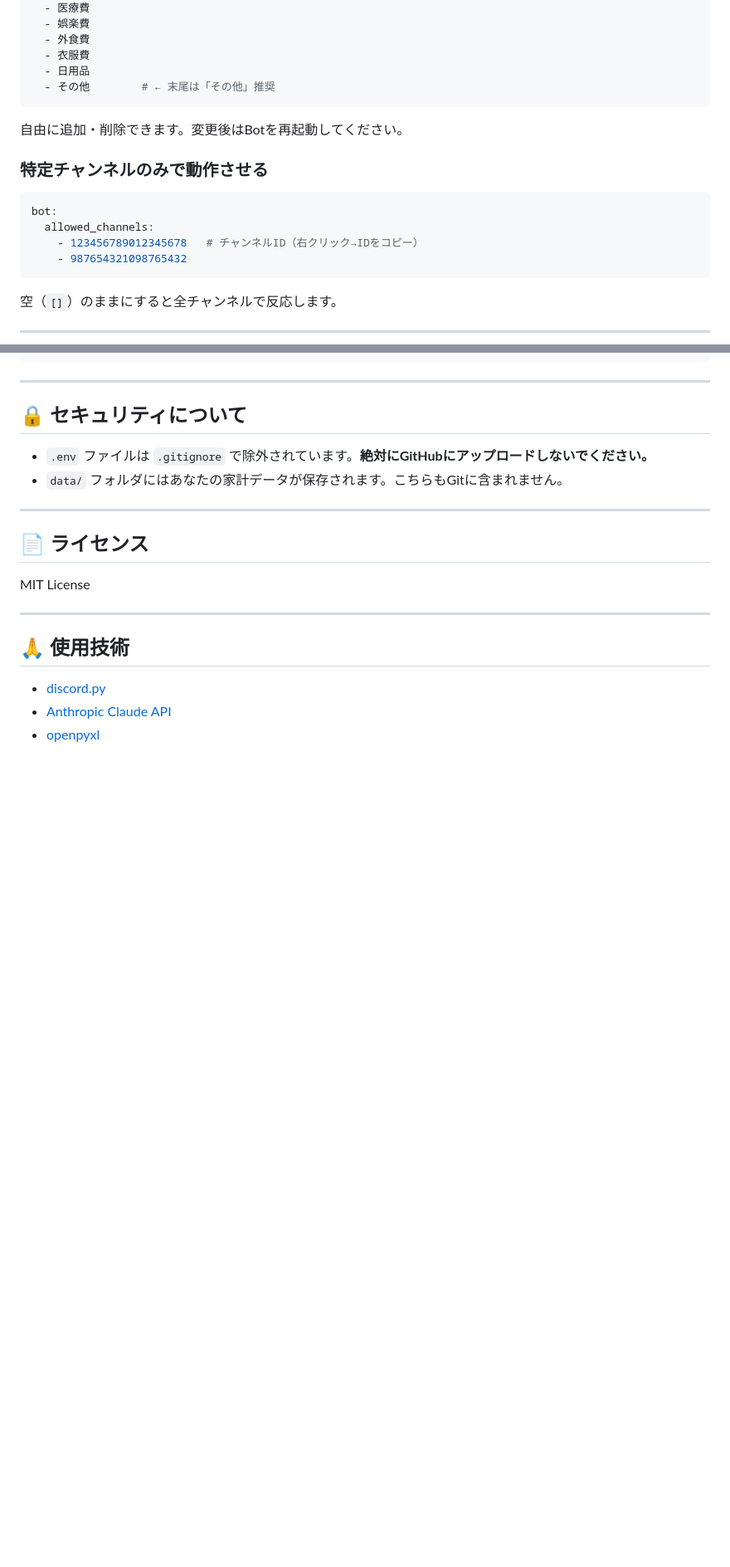
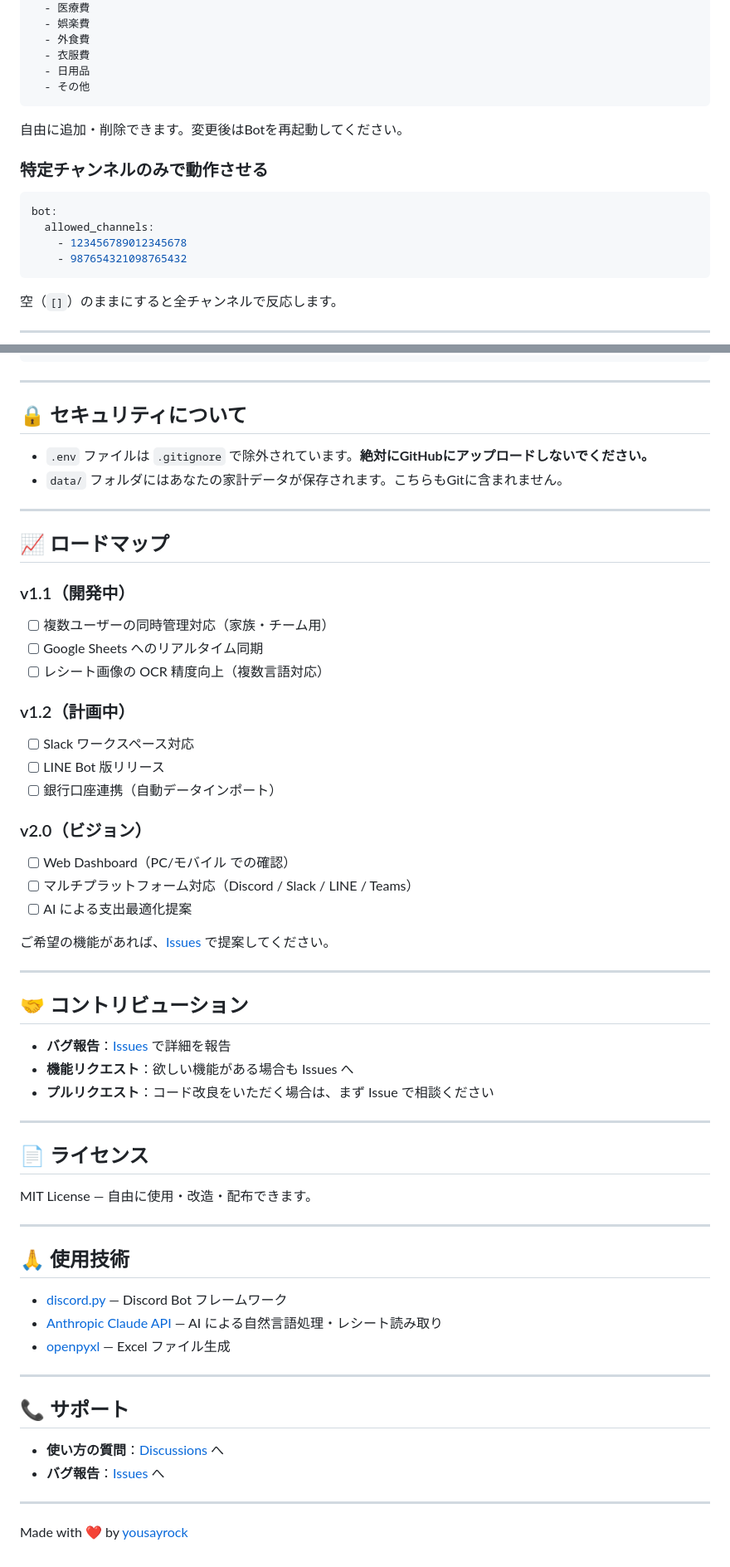
Before and after one commit to yousayrock/kakeibot, a Markdown page: README.md, 2 parts joined by grey strips. Shown at 83% size. Drawn GitHub-style; blank space fills up the shorter version.

````diff
--- a/README.md
+++ b/README.md
@@ -77,7 +107,7 @@ categories:
   - 外食費
   - 衣服費
   - 日用品
-  - その他        # ← 末尾は「その他」推奨
+  - その他
 ```
 
 自由に追加・削除できます。変更後はBotを再起動してください。
@@ -87,7 +117,7 @@ categories:
 ```yaml
 bot:
   allowed_channels:
-    - 123456789012345678   # チャンネルID（右クリック→IDをコピー）
+    - 123456789012345678
     - 987654321098765432
 ```
 
@@ -118,14 +148,57 @@ kakeibot/
 
 ---
 
+## 📈 ロードマップ
+
+### v1.1（開発中）
+
+- [ ] 複数ユーザーの同時管理対応（家族・チーム用）
+- [ ] Google Sheets へのリアルタイム同期
+- [ ] レシート画像の OCR 精度向上（複数言語対応）
+
+### v1.2（計画中）
+
+- [ ] Slack ワークスペース対応
+- [ ] LINE Bot 版リリース
+- [ ] 銀行口座連携（自動データインポート）
+
+### v2.0（ビジョン）
+
+- [ ] Web Dashboard（PC/モバイル での確認）
+- [ ] マルチプラットフォーム対応（Discord / Slack / LINE / Teams）
+- [ ] AI による支出最適化提案
+
+ご希望の機能があれば、[Issues](https://github.com/yousayrock/kakeibot/issues) で提案してください。
+
+---
+
+## 🤝 コントリビューション
+
+- **バグ報告**：[Issues](https://github.com/yousayrock/kakeibot/issues) で詳細を報告
+- **機能リクエスト**：欲しい機能がある場合も Issues へ
+- **プルリクエスト**：コード改良をいただく場合は、まず Issue で相談ください
+
+---
+
 ## 📄 ライセンス
 
-MIT License
+MIT License — 自由に使用・改造・配布できます。
 
 ---
 
 ## 🙏 使用技術
 
-- [discord.py](https://github.com/Rapptz/discord.py)
-- [Anthropic Claude API](https://www.anthropic.com/)
-- [openpyxl](https://openpyxl.readthedocs.io/)
+- [discord.py](https://github.com/Rapptz/discord.py) — Discord Bot フレームワーク
+- [Anthropic Claude API](https://www.anthropic.com/) — AI による自然言語処理・レシート読み取り
+- [openpyxl](https://openpyxl.readthedocs.io/) — Excel ファイル生成
+
+---
+
+## 📞 サポート
+
+- **使い方の質問**：[Discussions](https://github.com/yousayrock/kakeibot/discussions) へ
+- **バグ報告**：[Issues](https://github.com/yousayrock/kakeibot/issues) へ
+
+---
+
+Made with ❤️ by [yousayrock](https://github.com/yousayrock)
````
Also changed, not shown: other parts of README.md (+52 -22 lines).
